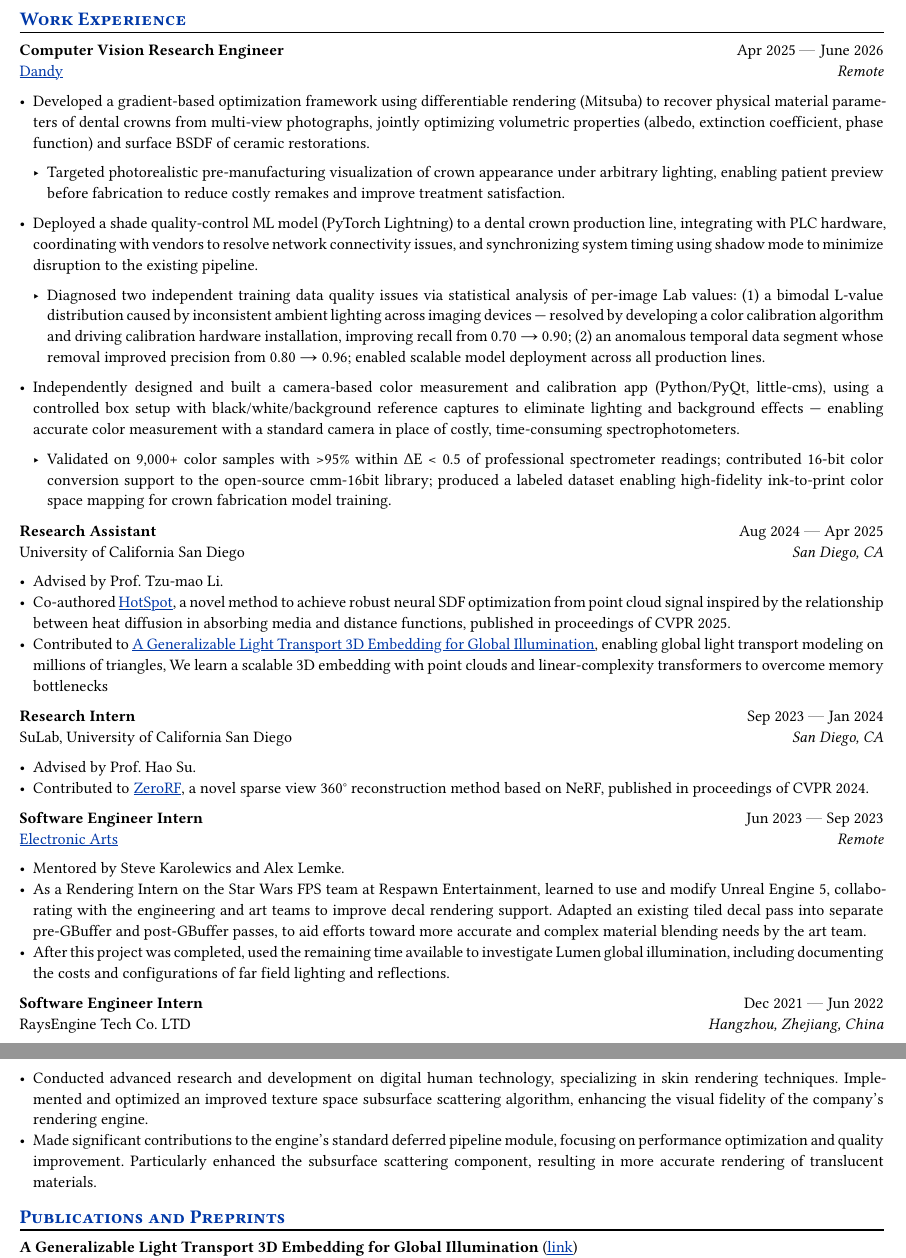
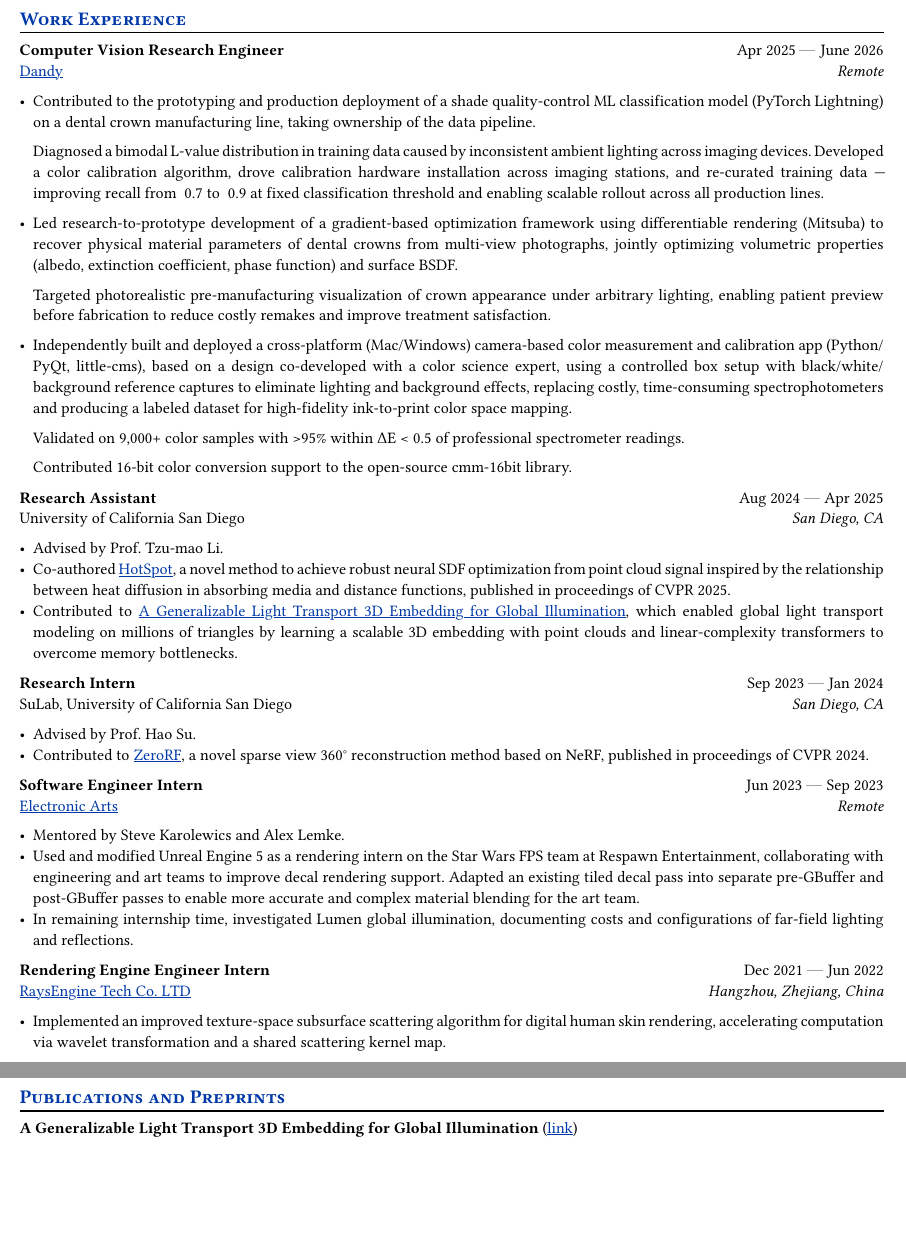
Before and after one commit to Galaxeaaa/Resume, a Typst document (resume.typ): two parts of pages 1 and 2 of 3, joined at a grey line, cut so that both start at the same text, the shorter picture padded with empty space. Compiled offline with Typst 0.15.

Commit message:
Update resume. Final version before application

```diff
--- a/resume.typ
+++ b/resume.typ
@@ -48,13 +47,17 @@
 
-  - Targeted photorealistic pre-manufacturing visualization of crown appearance under arbitrary lighting, enabling patient preview before fabrication to reduce costly remakes and improve treatment satisfaction.
+- Contributed to the prototyping and production deployment of a shade quality-control ML classification model (PyTorch Lightning) on a dental crown manufacturing line, taking ownership of the data pipeline.
 
-- Deployed a shade quality-control ML model (PyTorch Lightning) to a dental crown production line, integrating with PLC hardware, coordinating with vendors to resolve network connectivity issues, and synchronizing system timing using shadow mode to minimize disruption to the existing pipeline.
+  Diagnosed a bimodal L-value distribution in training data caused by inconsistent ambient lighting across imaging devices. Developed a color calibration algorithm, drove calibration hardware installation across imaging stations, and re-curated training data — improving recall from ~0.7 to ~0.9 at fixed classification threshold and enabling scalable rollout across all production lines.
 
-  - Diagnosed two independent training data quality issues via statistical analysis of per-image Lab values: (1) a bimodal L-value distribution caused by inconsistent ambient lighting across imaging devices — resolved by developing a color calibration algorithm and driving calibration hardware installation, improving recall from 0.70 → 0.90; (2) an anomalous temporal data segment whose removal improved precision from 0.80 → 0.96; enabled scalable model deployment across all production lines.
+- Led research-to-prototype development of a gradient-based optimization framework using differentiable rendering (Mitsuba) to recover physical material parameters of dental crowns from multi-view photographs, jointly optimizing volumetric properties (albedo, extinction coefficient, phase function) and surface BSDF.
 
-- Independently designed and built a camera-based color measurement and calibration app (Python/PyQt, little-cms), using a controlled box setup with black/white/background reference captures to eliminate lighting and background effects — enabling accurate color measurement with a standard camera in place of costly, time-consuming spectrophotometers.
+  Targeted photorealistic pre-manufacturing visualization of crown appearance under arbitrary lighting, enabling patient preview before fabrication to reduce costly remakes and improve treatment satisfaction.
 
-  - Validated on 9,000+ color samples with >95% within ΔE < 0.5 of professional spectrometer readings; contributed 16-bit color conversion support to the open-source cmm-16bit library; produced a labeled dataset enabling high-fidelity ink-to-print color space mapping for crown fabrication model training.
+- Independently built and deployed a cross-platform (Mac/Windows) camera-based color measurement and calibration app (Python/PyQt, little-cms), based on a design co-developed with a color science expert, using a controlled box setup with black/white/background reference captures to eliminate lighting and background effects, replacing costly, time-consuming spectrophotometers and producing a labeled dataset for high-fidelity ink-to-print color space mapping.
+
+  Validated on 9,000+ color samples with >95% within ΔE < 0.5 of professional spectrometer readings.
+
+  Contributed 16-bit color conversion support to the open-source cmm-16bit library.
 
 
 #work(
@@ -65,7 +68,7 @@
 )
 - Advised by Prof. Tzu-mao Li.
 - Co-authored #link("https://zeamoxwang.github.io/HotSpot-CVPR25/")[HotSpot], a novel method to achieve robust neural SDF optimization from point cloud signal inspired by the relationship between heat diffusion in absorbing media and distance functions, published in proceedings of CVPR 2025.
-- Contributed to #link("https://arxiv.org/abs/2510.18189")[A Generalizable Light Transport 3D Embedding for Global Illumination], enabling global light transport modeling on millions of triangles, We learn a scalable 3D embedding with point clouds and linear-complexity transformers to overcome memory bottlenecks
+- Contributed to #link("https://arxiv.org/abs/2510.18189")[A Generalizable Light Transport 3D Embedding for Global Illumination], which enabled global light transport modeling on millions of triangles by learning a scalable 3D embedding with point clouds and linear-complexity transformers to overcome memory bottlenecks.
 
 #work(
   title: "Research Intern",
@@ -84,10 +87,10 @@
   dates: dates-helper(start-date: "Jun 2023", end-date: "Sep 2023"),
 )
 - Mentored by Steve Karolewics and Alex Lemke.
-- As a Rendering Intern on the Star Wars FPS team at Respawn Entertainment, learned to use and modify Unreal Engine 5, collaborating with the engineering and art teams to improve decal rendering support. Adapted an existing tiled decal pass into separate pre-GBuffer and post-GBuffer passes, to aid efforts toward more accurate and complex material blending needs by the art team.
-- After this project was completed, used the remaining time available to investigate Lumen global illumination, including documenting the costs and configurations of far field lighting and reflections.
+- Used and modified Unreal Engine 5 as a rendering intern on the Star Wars FPS team at Respawn Entertainment, collaborating with engineering and art teams to improve decal rendering support. Adapted an existing tiled decal pass into separate pre-GBuffer and post-GBuffer passes to enable more accurate and complex material blending for the art team.
+- In remaining internship time, investigated Lumen global illumination, documenting costs and configurations of far-field lighting and reflections.
 
 #work(
-  title: "Software Engineer Intern",
+  title: "Rendering Engine Engineer Intern",
   location: "Hangzhou, Zhejiang, China",
   company: "RaysEngine Tech Co. LTD",
@@ -94,7 +98,6 @@
   dates: dates-helper(start-date: "Dec 2021", end-date: "Jun 2022"),
 )
-- Conducted advanced research and development on digital human technology, specializing in skin rendering techniques. Implemented and optimized an improved texture space subsurface scattering algorithm, enhancing the visual fidelity of the company's rendering engine.
-- Made significant contributions to the engine's standard deferred pipeline module, focusing on performance optimization and quality improvement. Particularly enhanced the subsurface scattering component, resulting in more accurate rendering of translucent materials.
+- Implemented an improved texture-space subsurface scattering algorithm for digital human skin rendering, accelerating computation via wavelet transformation and a shared scattering kernel map.
 
 
 == Publications and Preprints
```
Also changed, not shown: resume.typ (4 more changed lines), 1 other file.
